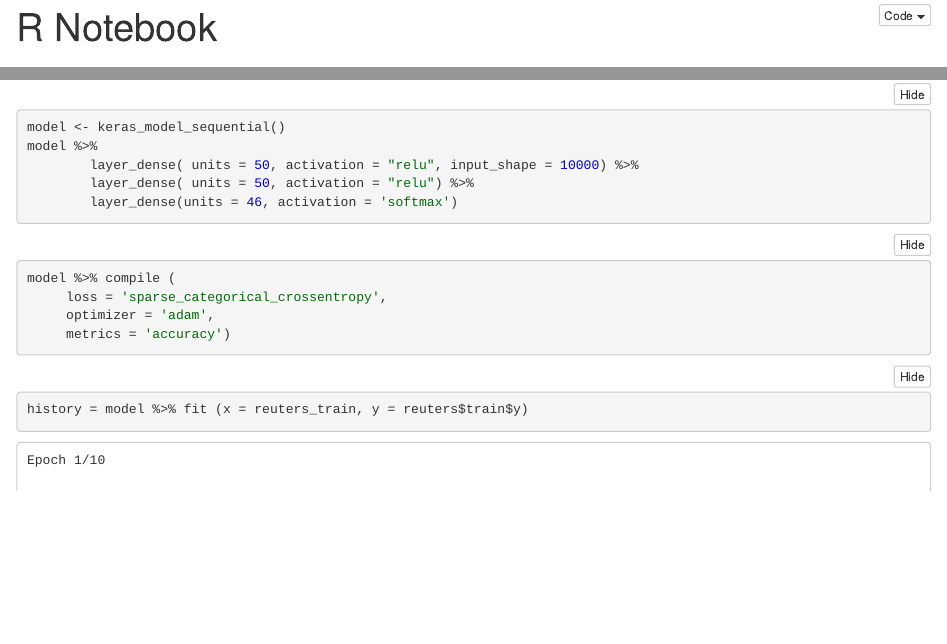
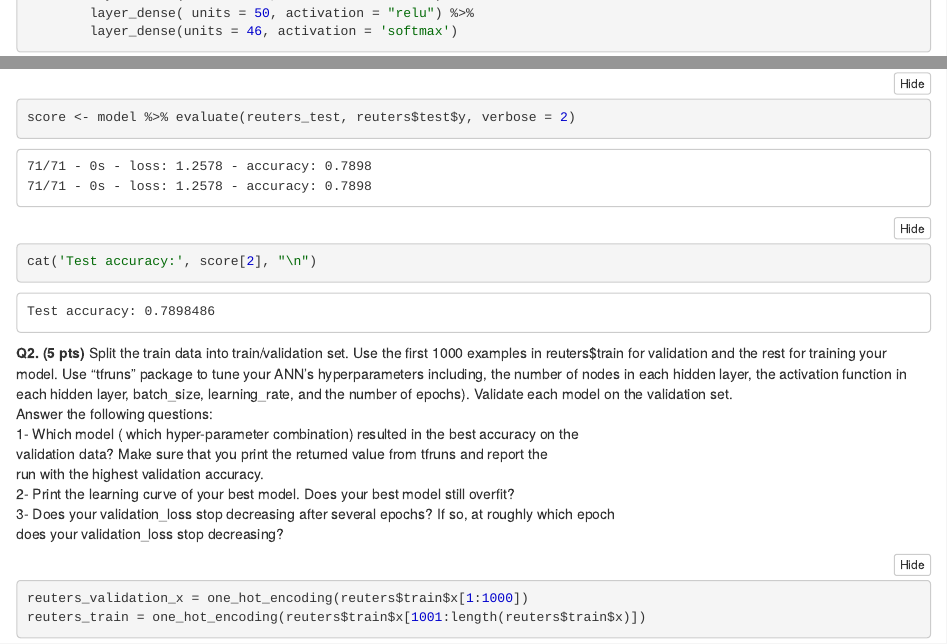
Before and after one commit to mluning4669/ANN, an R Markdown document (wrkdir/ANN.Rmd): the page in a window 1100 px wide, from 20 px down before the commit and from 3040 px down after it, and a second part further down, joined at a grey line. The pictures show the output file wrkdir/ANN.nb.html that the author committed with the source, opened offline.

Commit message:
Finish question 1

````diff
--- a/wrkdir/ANN.Rmd
+++ b/wrkdir/ANN.Rmd
@@ -86,0 +85,23 @@ history = model %>% fit (x = reuters_train, y = reuters$train$y)
+score <- model %>% evaluate(reuters_test, reuters$test$y, verbose = 2)
+
+cat('Test accuracy:', score[2], "\n")
+```
+
+__Q2. (5 pts)__ Split the train data into train/validation set. Use the first 1000 examples in reuters$train for
+validation and the rest for training your model. Use “tfruns” package to tune your ANN’s hyperparameters including, the number of nodes in each hidden layer, the activation function in each hidden
+layer, batch_size, learning_rate, and the number of epochs). Validate each model on the validation set.
+Answer the following questions:
+      1- Which model ( which hyper-parameter combination) resulted in the best accuracy on the
+      validation data? Make sure that you print the returned value from tfruns and report the
+      run with the highest validation accuracy.
+      2- Print the learning curve of your best model. Does your best model still overfit?
+      3- Does your validation_loss stop decreasing after several epochs? If so, at roughly which epoch
+      does your validation_loss stop decreasing?
+
+```{r}
+reuters_validation_x = one_hot_encoding(reuters$train$x[1:1000])
+reuters_train = one_hot_encoding(reuters$train$x[1001:length(reuters$train$x)])
+```
+```{r}
+
+```
````
Also changed, not shown: wrkdir/ANN.nb.html, wrkdir/ANN.Rmd (6 more changed lines).
